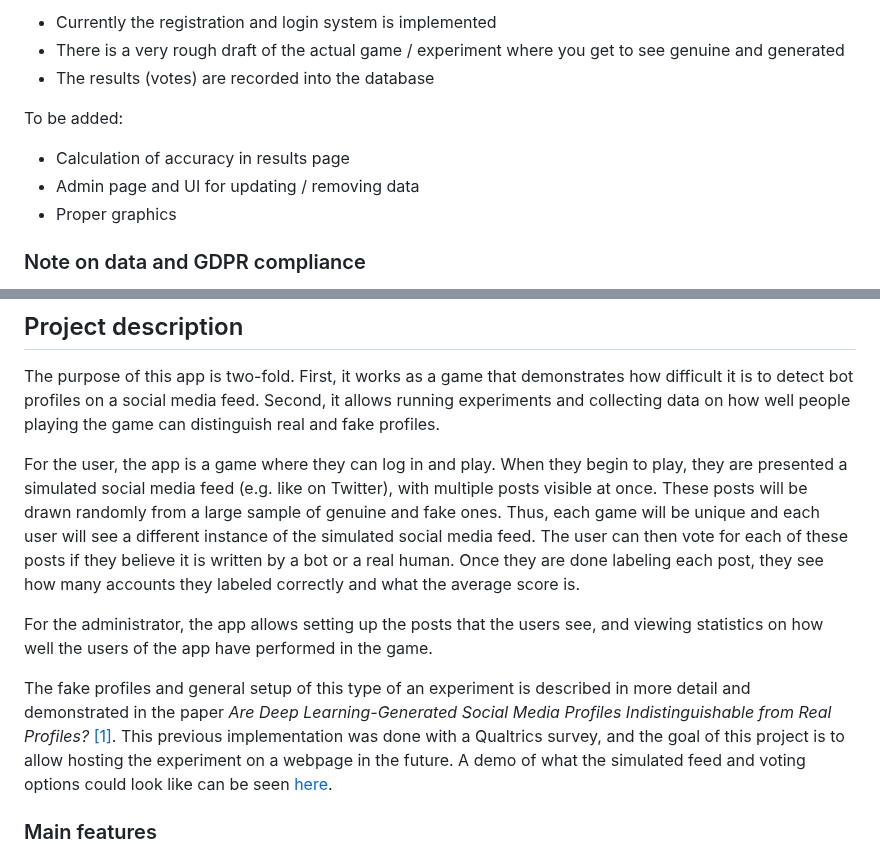
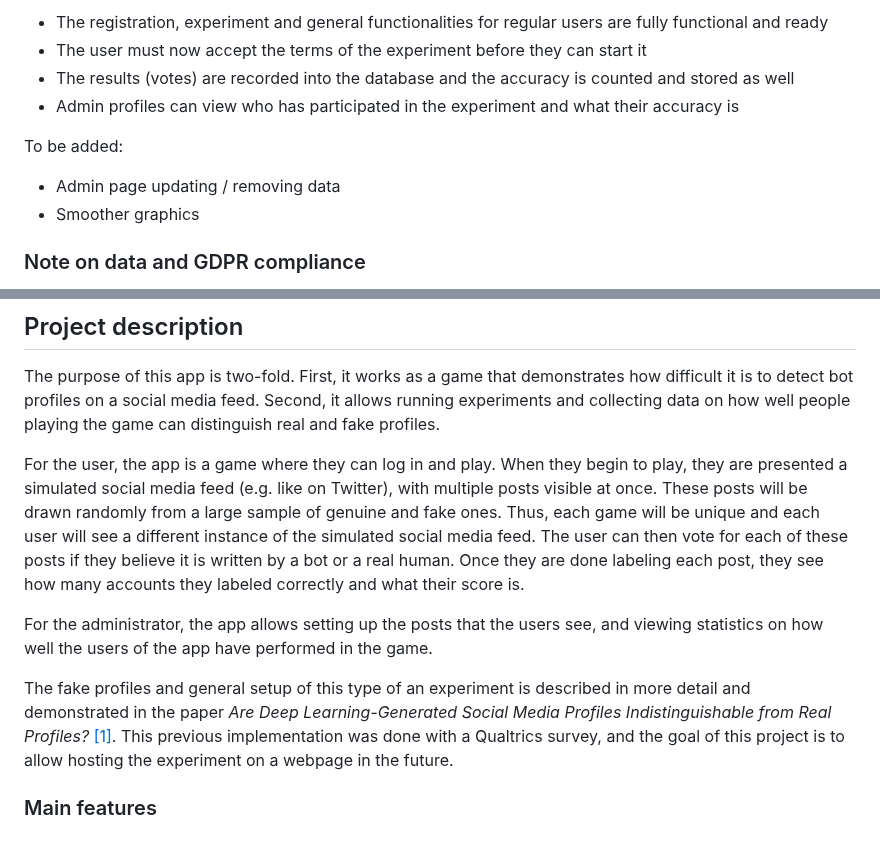
Before and after one commit to sippohippo/social-media-feed-experiment, a Markdown page: README.md, 2 parts joined by grey strips. Rendered like a GitHub page.

```diff
--- a/README.md
+++ b/README.md
@@ -4,13 +4,13 @@
 
-* Currently the registration and login system is implemented
-* There is a very rough draft of the actual game / experiment where you get to see genuine and generated
-* The results (votes) are recorded into the database
+* The registration, experiment and general functionalities for regular users are fully functional and ready
+* The user must now accept the terms of the experiment before they can start it
+* The results (votes) are recorded into the database and the accuracy is counted and stored as well
+* Admin profiles can view who has participated in the experiment and what their accuracy is
 
 To be added:
 
-* Calculation of accuracy in results page
-* Admin page and UI for updating / removing data
-* Proper graphics
+* Admin page updating / removing data
+* Smoother graphics
 
 ### Note on data and GDPR compliance
 
@@ -72,11 +72,11 @@ flask run
 
 The purpose of this app is two-fold. First, it works as a game that demonstrates how difficult it is to detect bot profiles on a social media feed. Second, it allows running experiments and collecting data on how well people playing the game can distinguish real and fake profiles.
 
-For the user, the app is a game where they can log in and play. When they begin to play, they are presented a simulated social media feed (e.g. like on Twitter), with multiple posts visible at once. These posts will be drawn randomly from a large sample of genuine and fake ones. Thus, each game will be unique and each user will see a different instance of the simulated social media feed. The user can then vote for each of these posts if they believe it is written by a bot or a real human. Once they are done labeling each post, they see how many accounts they labeled correctly and what the average score is.
+For the user, the app is a game where they can log in and play. When they begin to play, they are presented a simulated social media feed (e.g. like on Twitter), with multiple posts visible at once. These posts will be drawn randomly from a large sample of genuine and fake ones. Thus, each game will be unique and each user will see a different instance of the simulated social media feed. The user can then vote for each of these posts if they believe it is written by a bot or a real human. Once they are done labeling each post, they see how many accounts they labeled correctly and what their score is.
 
 For the administrator, the app allows setting up the posts that the users see, and viewing statistics on how well the users of the app have performed in the game.
 
-The fake profiles and general setup of this type of an experiment is described in more detail and demonstrated in the paper *Are Deep Learning-Generated Social Media Profiles Indistinguishable from Real Profiles?* [[1]](#1). This previous implementation was done with a Qualtrics survey, and the goal of this project is to allow hosting the experiment on a webpage in the future. A demo of what the simulated feed and voting options could look like can be seen [here](https://drive.google.com/file/d/1Thu1EiI0KjJo8-HpJuNy8ZfOKenInpRG/view?usp=share_link).
+The fake profiles and general setup of this type of an experiment is described in more detail and demonstrated in the paper *Are Deep Learning-Generated Social Media Profiles Indistinguishable from Real Profiles?* [[1]](#1). This previous implementation was done with a Qualtrics survey, and the goal of this project is to allow hosting the experiment on a webpage in the future.
 
 
 ### Main features
```
Also changed, not shown: other parts of README.md (+1 -1 lines).
